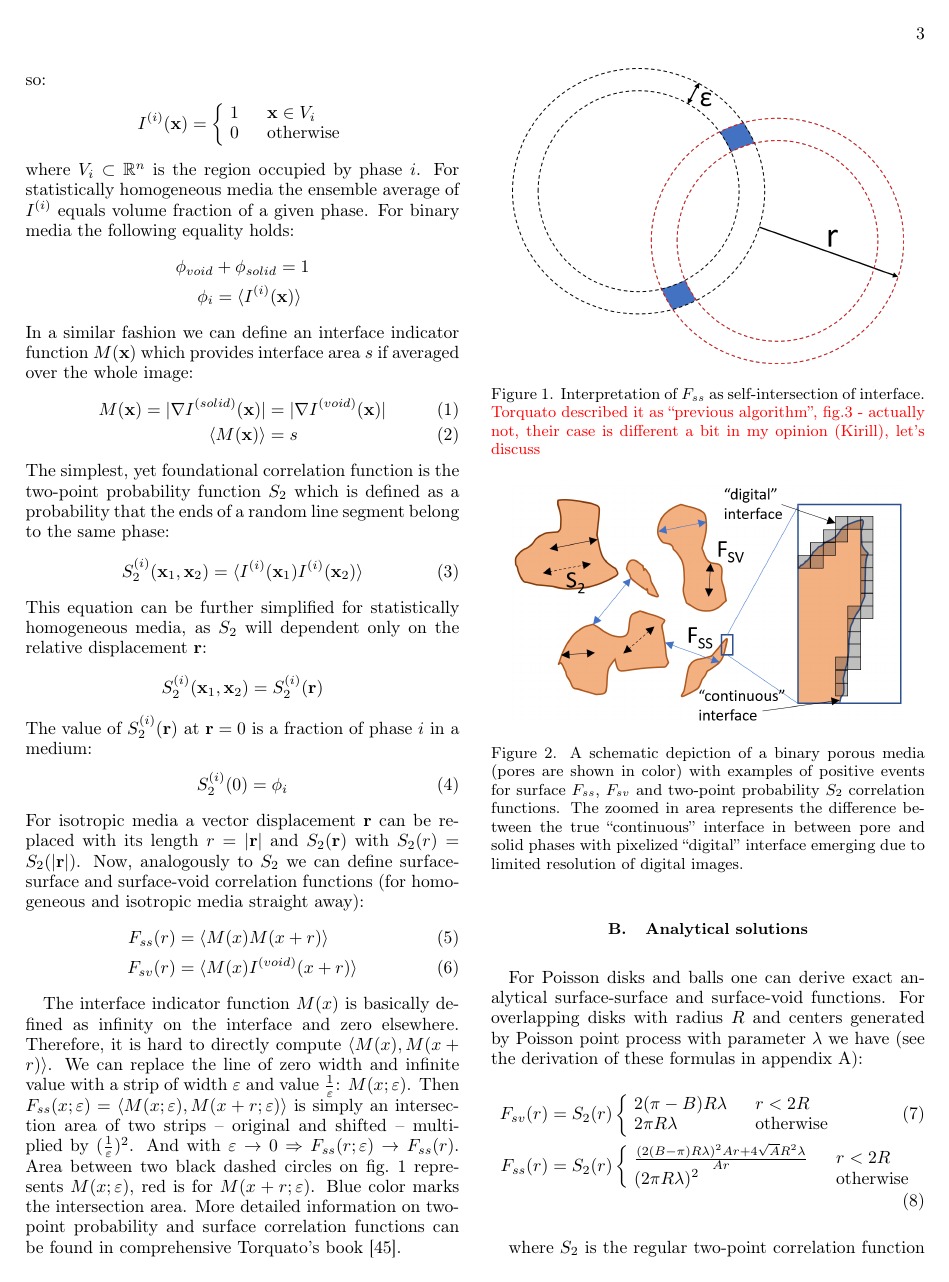
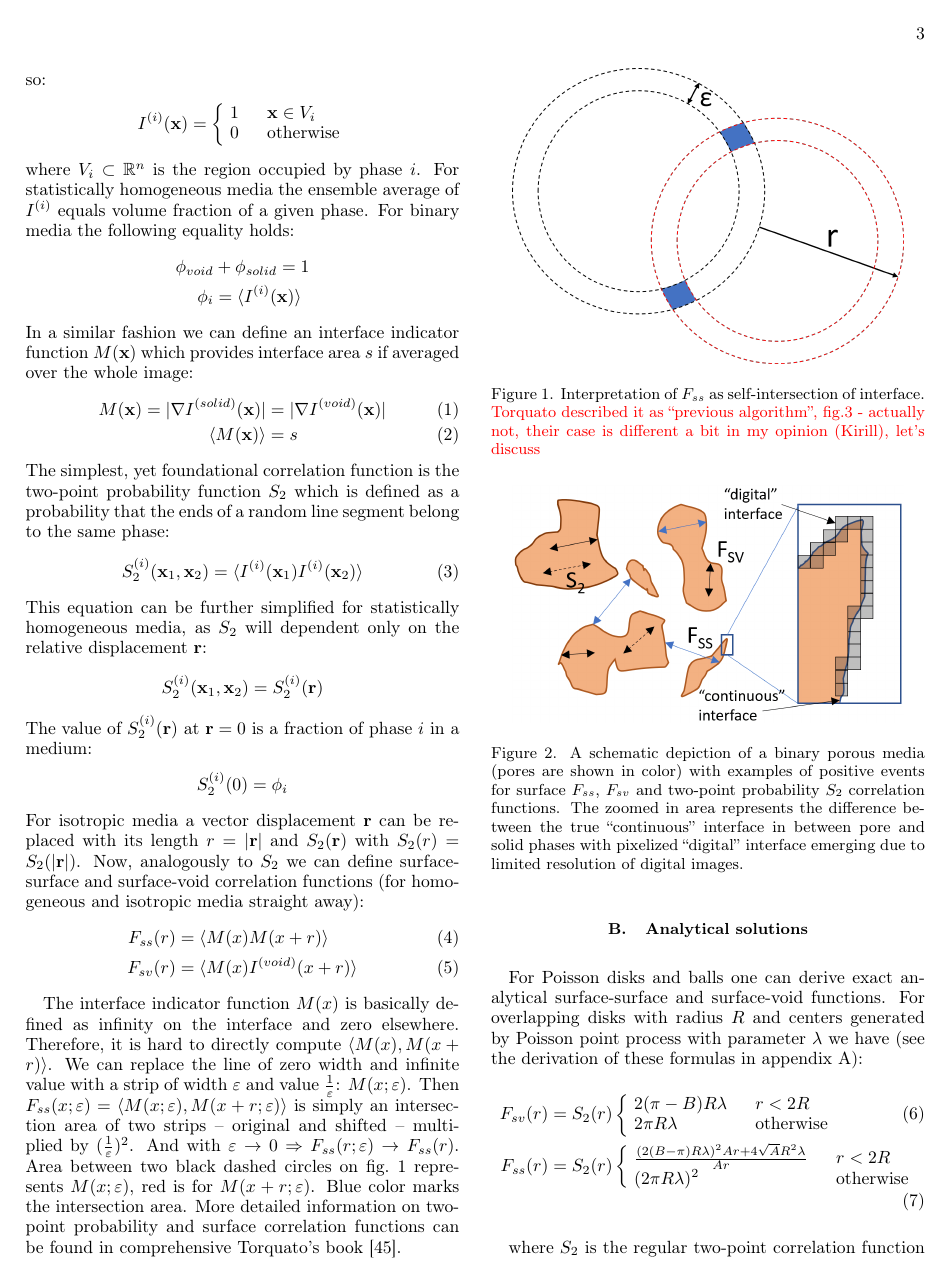
Before and after one commit to shamazmazum/surfsurf-paper, a LaTeX paper (surf-surf.tex): page 3 of 13. Compiled offline with pdfLaTeX.

Commit message:
Remove unused label

```diff
--- a/surf-surf.tex
+++ b/surf-surf.tex
@@ -257,9 +257,9 @@ $S_2$ will dependent only on the relative displacement $\mathbf{r}$:
 \end{equation*}
 The value of $S^{(i)}_2(\mathbf{r})$ at $\mathbf{r} = 0$ is a fraction of phase
 $i$ in a medium:
-\begin{equation}
-  S_2^{(i)}(0) = \phi_i \label{eq:s2porosity}
-\end{equation}
+\begin{equation*}
+  S_2^{(i)}(0) = \phi_i
+\end{equation*}
 For isotropic media a vector displacement $\mathbf{r}$ can be replaced with its
 length $r = |\mathbf{r}|$ and $S_2(\mathbf{r})$ with $S_2(r) = S_2(|\mathbf{r}|)$.
 Now, analogously to $S_2$ we can define surface-surface and surface-void
```
